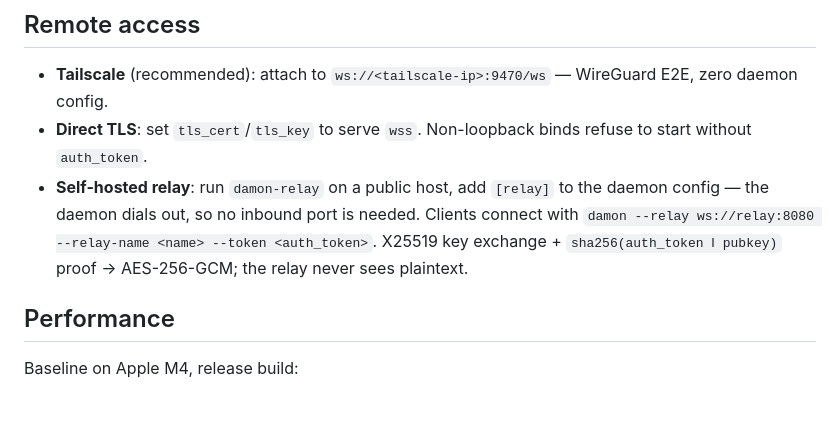
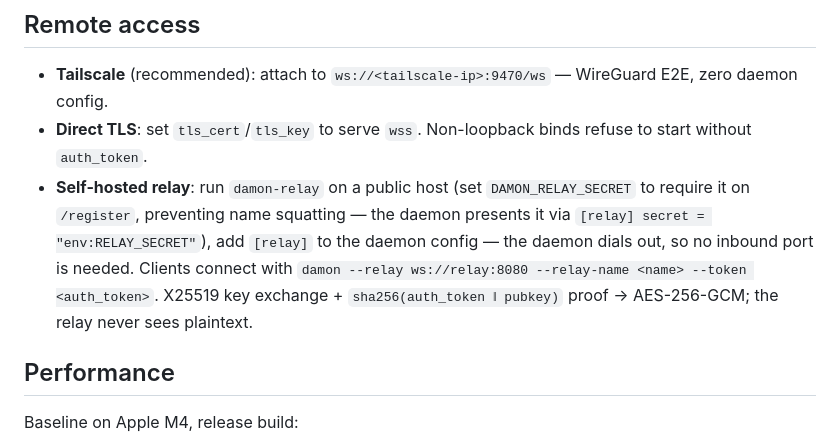
Before and after one commit to developjik/damon-agent-core, a Markdown page: README.md, the part around the change. GitHub-like rendering; blank space fills up the shorter version.

Commit message:
docs: relay secret via [relay] secret config

```diff
--- a/README.md
+++ b/README.md
@@ -124,7 +124,7 @@ Each channel chat maps to its own daemon session; replies stream in; tool-permis
 
 - **Tailscale** (recommended): attach to `ws://<tailscale-ip>:9470/ws` — WireGuard E2E, zero daemon config.
 - **Direct TLS**: set `tls_cert`/`tls_key` to serve `wss`. Non-loopback binds refuse to start without `auth_token`.
-- **Self-hosted relay**: run `damon-relay` on a public host, add `[relay]` to the daemon config — the daemon dials out, so no inbound port is needed. Clients connect with `damon --relay ws://relay:8080 --relay-name <name> --token <auth_token>`. X25519 key exchange + `sha256(auth_token ‖ pubkey)` proof → AES-256-GCM; the relay never sees plaintext.
+- **Self-hosted relay**: run `damon-relay` on a public host (set `DAMON_RELAY_SECRET` to require it on `/register`, preventing name squatting — the daemon presents it via `[relay] secret = "env:RELAY_SECRET"`), add `[relay]` to the daemon config — the daemon dials out, so no inbound port is needed. Clients connect with `damon --relay ws://relay:8080 --relay-name <name> --token <auth_token>`. X25519 key exchange + `sha256(auth_token ‖ pubkey)` proof → AES-256-GCM; the relay never sees plaintext.
 
 ## Performance
 
```
